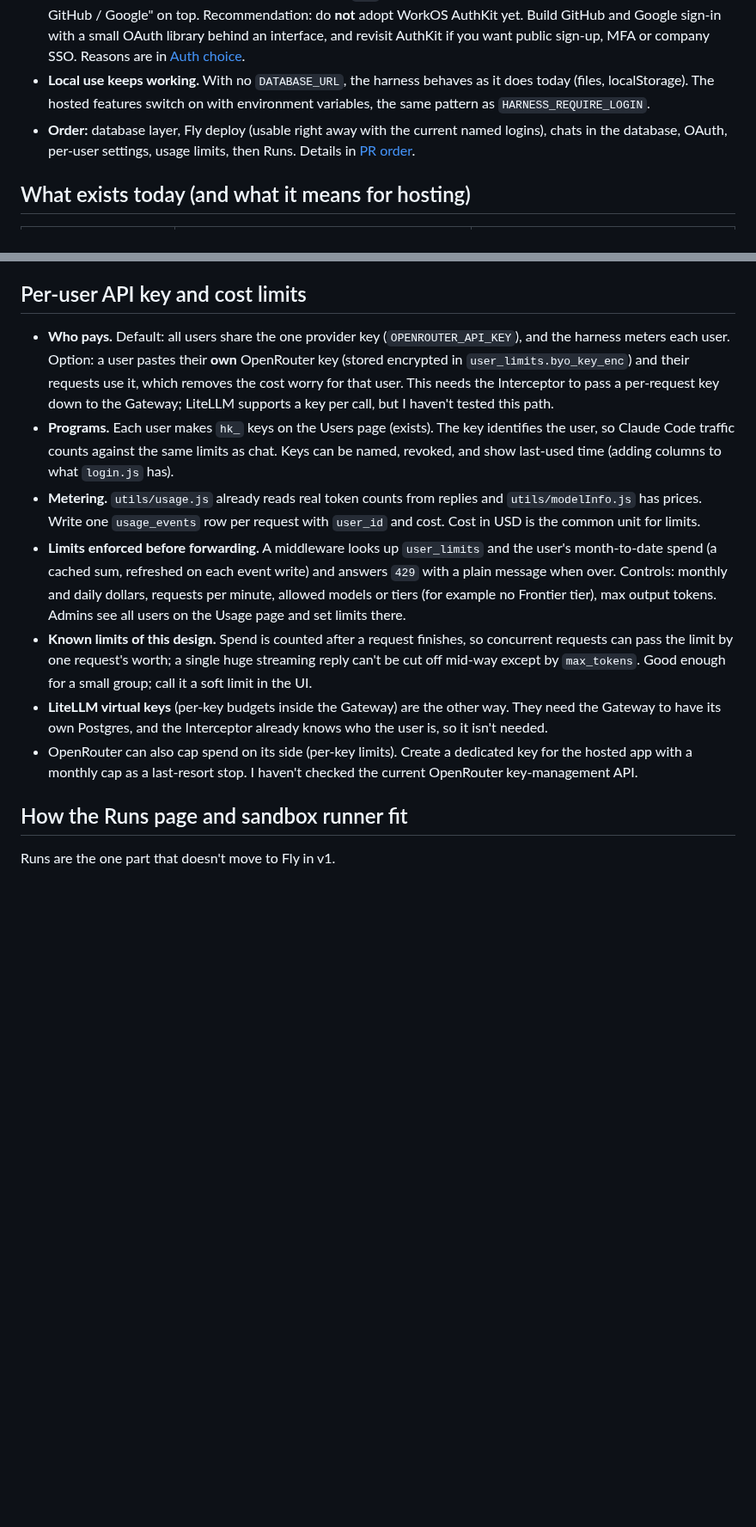
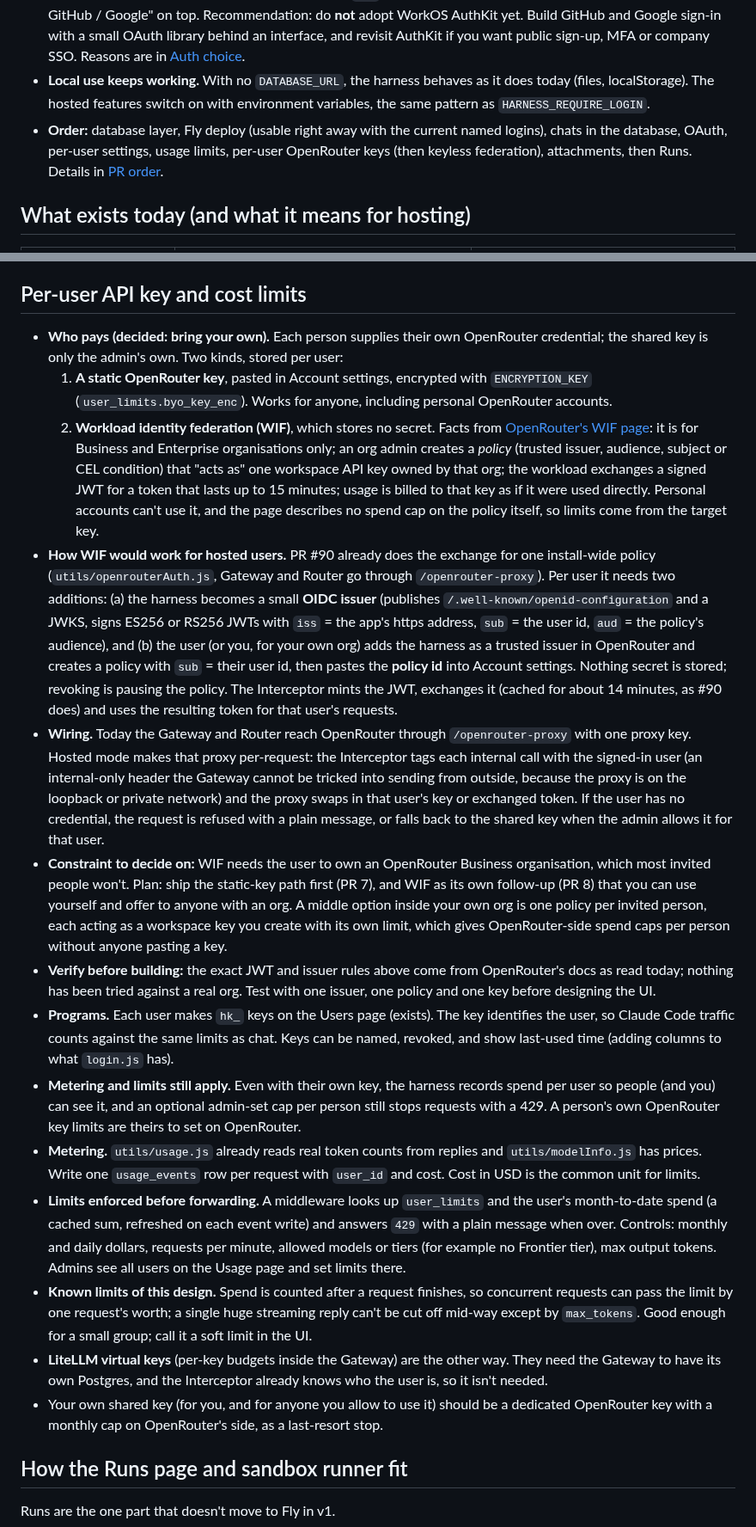
Before and after one commit to skyfly200/custom-ai-harness, a Markdown page: docs/hosted-app-plan.md, 2 parts joined by grey strips. Shown at 86% size. Rendered like a GitHub page; blank space fills up the shorter version.

```diff
--- a/docs/hosted-app-plan.md
+++ b/docs/hosted-app-plan.md
@@ -8,7 +8,7 @@ Written 2026-10-27 for Skyler. A plan, not code. It covers running the harness o
 - **Neon:** holds everything that belongs to a person: accounts, sessions, API keys, chats, messages, projects, routings, settings, MCP servers, usage and limits. The app uses the pooled connection string; migrations use the direct one. The Free plan is enough to start; chat attachments are the thing that will outgrow it.
 - **Accounts:** keep what already exists (named logins, `hk_` API keys, per-address rate limits) and add "Sign in with GitHub / Google" on top. Recommendation: do **not** adopt WorkOS AuthKit yet. Build GitHub and Google sign-in with a small OAuth library behind an interface, and revisit AuthKit if you want public sign-up, MFA or company SSO. Reasons are in [Auth choice](#auth-choice).
 - **Local use keeps working.** With no `DATABASE_URL`, the harness behaves as it does today (files, localStorage). The hosted features switch on with environment variables, the same pattern as `HARNESS_REQUIRE_LOGIN`.
-- **Order:** database layer, Fly deploy (usable right away with the current named logins), chats in the database, OAuth, per-user settings, usage limits, then Runs. Details in [PR order](#pr-order).
+- **Order:** database layer, Fly deploy (usable right away with the current named logins), chats in the database, OAuth, per-user settings, usage limits, per-user OpenRouter keys (then keyless federation), attachments, then Runs. Details in [PR order](#pr-order).
 
 ## What exists today (and what it means for hosting)
 
@@ -176,13 +176,20 @@ Request handling: the Interceptor already reads `x-harness-profile` and similar
 
 ## Per-user API key and cost limits
 
-- **Who pays.** Default: all users share the one provider key (`OPENROUTER_API_KEY`), and the harness meters each user. Option: a user pastes their **own** OpenRouter key (stored encrypted in `user_limits.byo_key_enc`) and their requests use it, which removes the cost worry for that user. This needs the Interceptor to pass a per-request key down to the Gateway; LiteLLM supports a key per call, but I haven't tested this path.
+- **Who pays (decided: bring your own).** Each person supplies their own OpenRouter credential; the shared key is only the admin's own. Two kinds, stored per user:
+  1. **A static OpenRouter key**, pasted in Account settings, encrypted with `ENCRYPTION_KEY` (`user_limits.byo_key_enc`). Works for anyone, including personal OpenRouter accounts.
+  2. **Workload identity federation (WIF)**, which stores no secret. Facts from [OpenRouter's WIF page](https://openrouter.ai/docs/guides/overview/auth/workload-identity-federation): it is for Business and Enterprise organisations only; an org admin creates a *policy* (trusted issuer, audience, subject or CEL condition) that "acts as" one workspace API key owned by that org; the workload exchanges a signed JWT for a token that lasts up to 15 minutes; usage is billed to that key as if it were used directly. Personal accounts can't use it, and the page describes no spend cap on the policy itself, so limits come from the target key.
+- **How WIF would work for hosted users.** PR #90 already does the exchange for one install-wide policy (`utils/openrouterAuth.js`, Gateway and Router go through `/openrouter-proxy`). Per user it needs two additions: (a) the harness becomes a small **OIDC issuer** (publishes `/.well-known/openid-configuration` and a JWKS, signs ES256 or RS256 JWTs with `iss` = the app's https address, `sub` = the user id, `aud` = the policy's audience), and (b) the user (or you, for your own org) adds the harness as a trusted issuer in OpenRouter and creates a policy with `sub` = their user id, then pastes the **policy id** into Account settings. Nothing secret is stored; revoking is pausing the policy. The Interceptor mints the JWT, exchanges it (cached for about 14 minutes, as #90 does) and uses the resulting token for that user's requests.
+- **Wiring.** Today the Gateway and Router reach OpenRouter through `/openrouter-proxy` with one proxy key. Hosted mode makes that proxy per-request: the Interceptor tags each internal call with the signed-in user (an internal-only header the Gateway cannot be tricked into sending from outside, because the proxy is on the loopback or private network) and the proxy swaps in that user's key or exchanged token. If the user has no credential, the request is refused with a plain message, or falls back to the shared key when the admin allows it for that user.
+- **Constraint to decide on:** WIF needs the user to own an OpenRouter Business organisation, which most invited people won't. Plan: ship the static-key path first (PR 7), and WIF as its own follow-up (PR 8) that you can use yourself and offer to anyone with an org. A middle option inside your own org is one policy per invited person, each acting as a workspace key you create with its own limit, which gives OpenRouter-side spend caps per person without anyone pasting a key.
+- **Verify before building:** the exact JWT and issuer rules above come from OpenRouter's docs as read today; nothing has been tried against a real org. Test with one issuer, one policy and one key before designing the UI.
 - **Programs.** Each user makes `hk_` keys on the Users page (exists). The key identifies the user, so Claude Code traffic counts against the same limits as chat. Keys can be named, revoked, and show last-used time (adding columns to what `login.js` has).
+- **Metering and limits still apply.** Even with their own key, the harness records spend per user so people (and you) can see it, and an optional admin-set cap per person still stops requests with a 429. A person's own OpenRouter key limits are theirs to set on OpenRouter.
 - **Metering.** `utils/usage.js` already reads real token counts from replies and `utils/modelInfo.js` has prices. Write one `usage_events` row per request with `user_id` and cost. Cost in USD is the common unit for limits.
 - **Limits enforced before forwarding.** A middleware looks up `user_limits` and the user's month-to-date spend (a cached sum, refreshed on each event write) and answers `429` with a plain message when over. Controls: monthly and daily dollars, requests per minute, allowed models or tiers (for example no Frontier tier), max output tokens. Admins see all users on the Usage page and set limits there.
 - **Known limits of this design.** Spend is counted after a request finishes, so concurrent requests can pass the limit by one request's worth; a single huge streaming reply can't be cut off mid-way except by `max_tokens`. Good enough for a small group; call it a soft limit in the UI.
 - **LiteLLM virtual keys** (per-key budgets inside the Gateway) are the other way. They need the Gateway to have its own Postgres, and the Interceptor already knows who the user is, so it isn't needed.
-- OpenRouter can also cap spend on its side (per-key limits). Create a dedicated key for the hosted app with a monthly cap as a last-resort stop. I haven't checked the current OpenRouter key-management API.
+- Your own shared key (for you, and for anyone you allow to use it) should be a dedicated OpenRouter key with a monthly cap on OpenRouter's side, as a last-resort stop.
 
 ## How the Runs page and sandbox runner fit
 
```
Also changed, not shown: other parts of docs/hosted-app-plan.md (+26 -19 lines).
